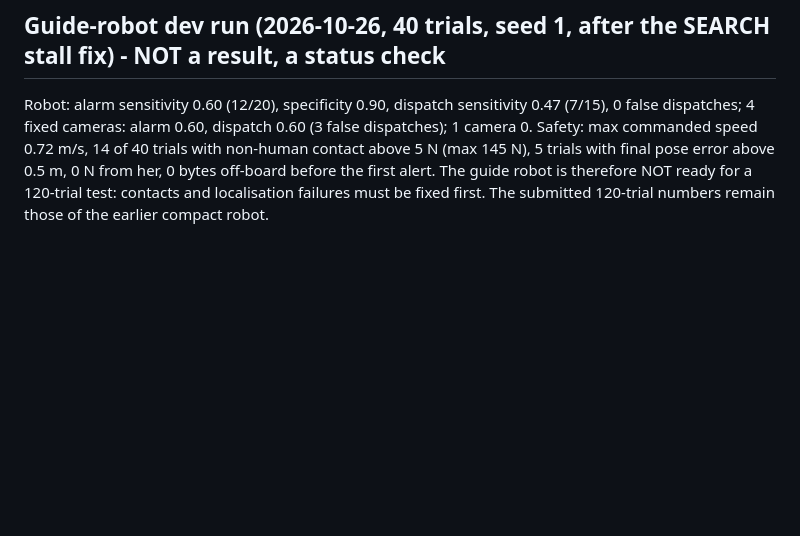
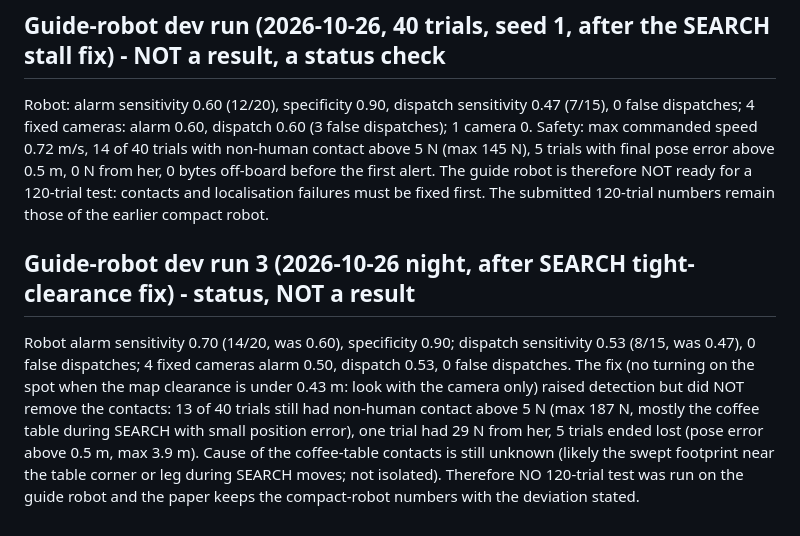
Before and after one commit to devanshi1308/companion_robot, a Markdown page: docs/PROJECT_STATUS_AND_RESULTS.md, the part around the change. Rendered like a GitHub page; blank space fills up the shorter version.

Commit message:
fix(search): no spin on the spot when clearance is tight; record dev run 3 honestly
Co-Authored-By: Claude Sonnet 5.5 <noreply@anthropic.com>

```diff
--- a/docs/PROJECT_STATUS_AND_RESULTS.md
+++ b/docs/PROJECT_STATUS_AND_RESULTS.md
@@ -21,3 +21,6 @@ Dossier (group Word template needed), LinkedIn video (Devanshi), Kamakshi's own
 
 ## Guide-robot dev run (2026-10-26, 40 trials, seed 1, after the SEARCH stall fix) - NOT a result, a status check
 Robot: alarm sensitivity 0.60 (12/20), specificity 0.90, dispatch sensitivity 0.47 (7/15), 0 false dispatches; 4 fixed cameras: alarm 0.60, dispatch 0.60 (3 false dispatches); 1 camera 0. Safety: max commanded speed 0.72 m/s, 14 of 40 trials with non-human contact above 5 N (max 145 N), 5 trials with final pose error above 0.5 m, 0 N from her, 0 bytes off-board before the first alert. The guide robot is therefore NOT ready for a 120-trial test: contacts and localisation failures must be fixed first. The submitted 120-trial numbers remain those of the earlier compact robot.
+
+## Guide-robot dev run 3 (2026-10-26 night, after SEARCH tight-clearance fix) - status, NOT a result
+Robot alarm sensitivity 0.70 (14/20, was 0.60), specificity 0.90; dispatch sensitivity 0.53 (8/15, was 0.47), 0 false dispatches; 4 fixed cameras alarm 0.50, dispatch 0.53, 0 false dispatches. The fix (no turning on the spot when the map clearance is under 0.43 m: look with the camera only) raised detection but did NOT remove the contacts: 13 of 40 trials still had non-human contact above 5 N (max 187 N, mostly the coffee table during SEARCH with small position error), one trial had 29 N from her, 5 trials ended lost (pose error above 0.5 m, max 3.9 m). Cause of the coffee-table contacts is still unknown (likely the swept footprint near the table corner or leg during SEARCH moves; not isolated). Therefore NO 120-trial test was run on the guide robot and the paper keeps the compact-robot numbers with the deviation stated.
```
